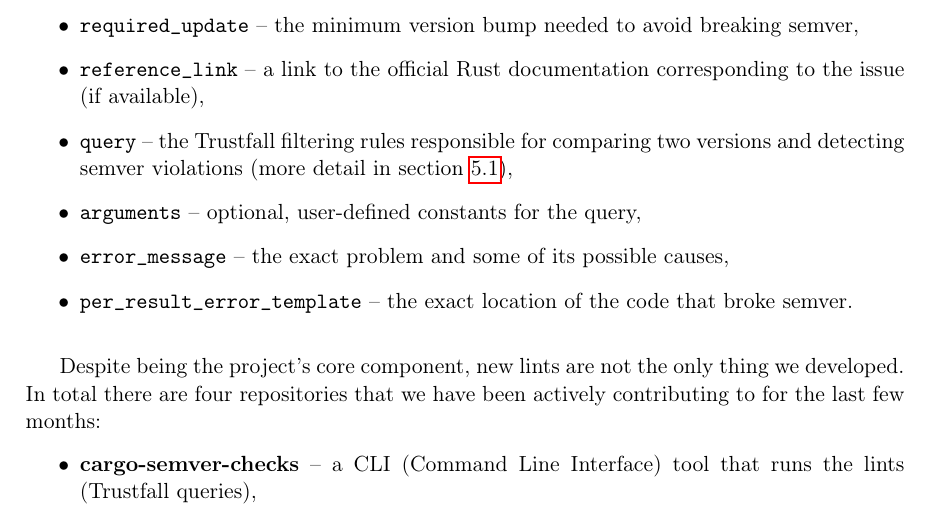
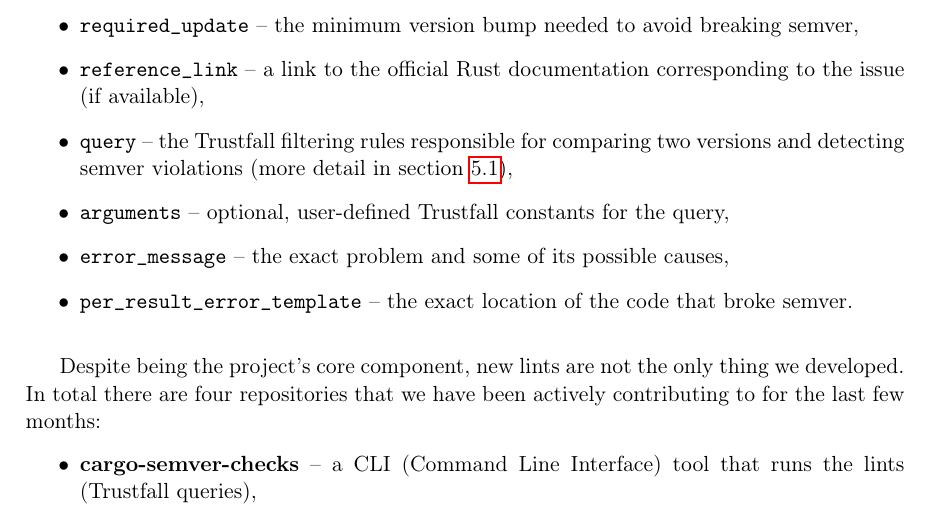
Before and after one commit to tonowak/bachelors-thesis, a LaTeX thesis (thesis-en.tex): part of page 24 of 43, cut so that both start at the same text. Compiled offline with pdfLaTeX.

Commit message:
Update thesis-en.tex
Co-authored-by: Tomasz Nowak <36604952+tonowak@users.noreply.github.com>

```diff
--- a/thesis-en.tex
+++ b/thesis-en.tex
@@ -590,7 +590,7 @@
 		the issue (if available),
 	\item \texttt{query} -- the Trustfall filtering rules responsible for comparing two versions and
 		detecting semver violations (more detail in section \ref{r:section_new_lints}),
-	\item \texttt{arguments} -- optional, user-defined constants for the query,
+	\item \texttt{arguments} -- optional, user-defined Trustfall constants for the query,
 	\item \texttt{error\_message} -- the exact problem and some of its possible causes,
 	\item \texttt{per\_result\_error\_template} -- the exact location of the code that broke semver.
 \end{itemize} \bigskip
```
